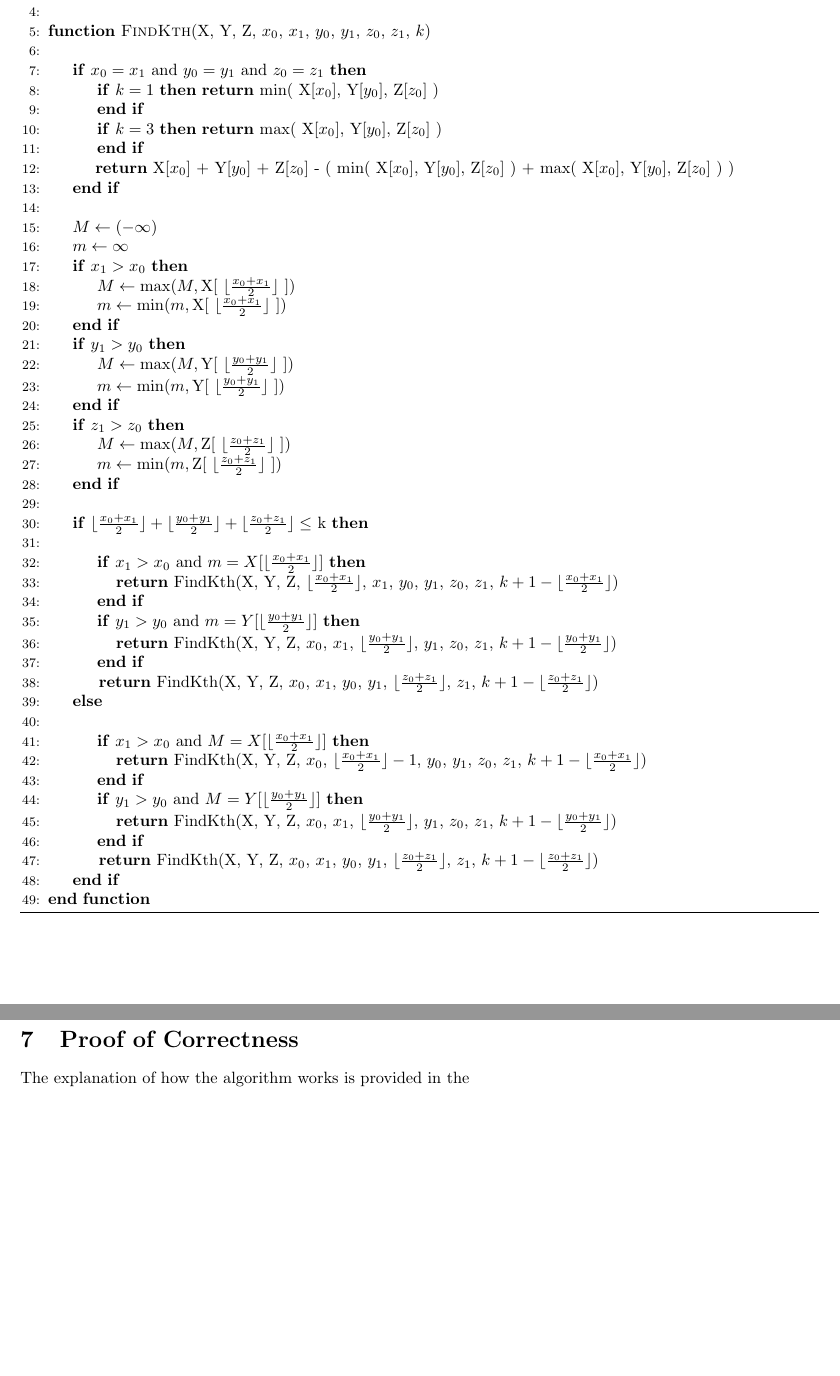
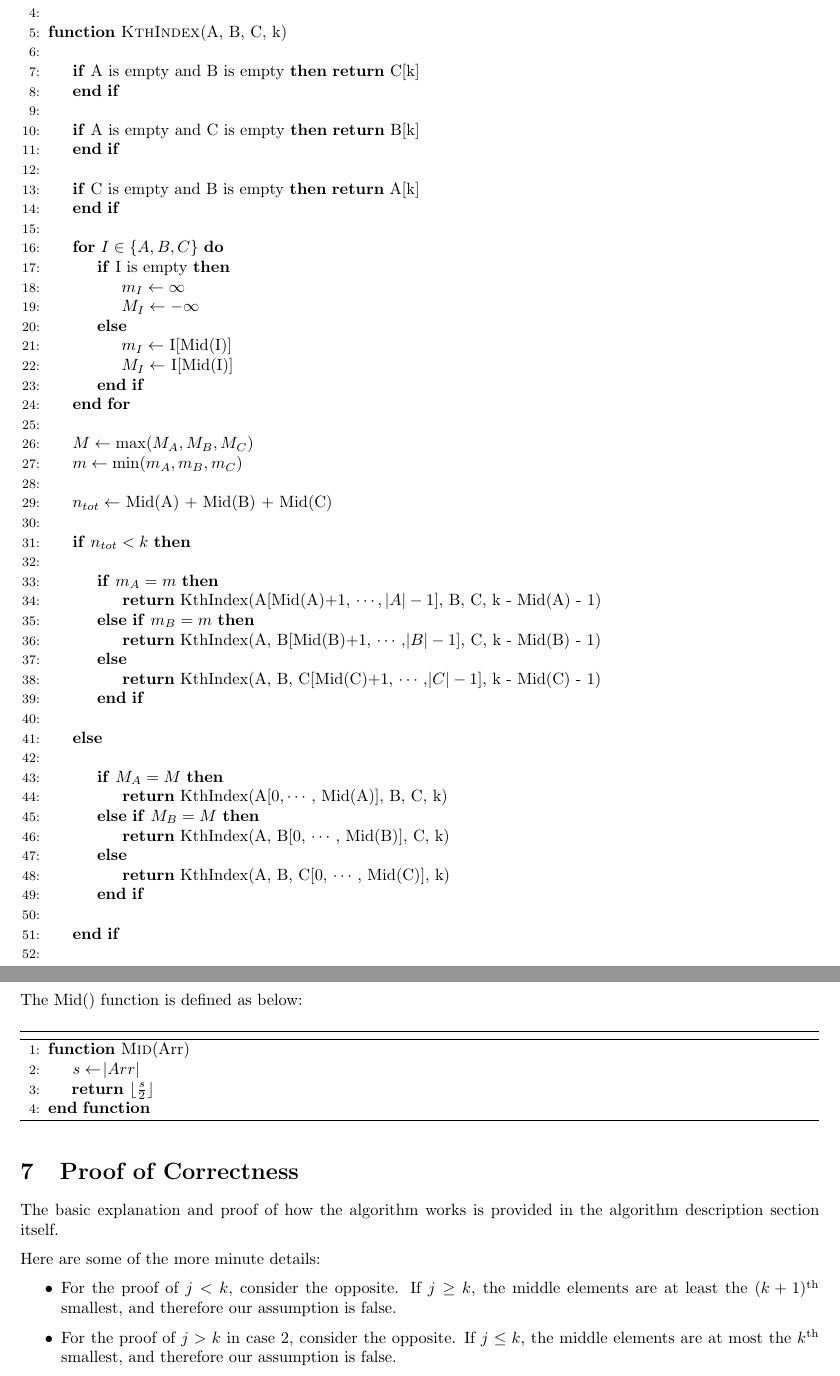
Before and after one commit to rcht/ada-theory-assignments, a LaTeX problem sheet (assignment-1/asmt1_rachit.tex): two parts of pages 3 and 4 of 4, joined at a grey line, cut so that both start at the same text, the shorter picture padded with empty space. Compiled offline with pdfLaTeX.

Commit message:
c'est fini!

```diff
--- a/assignment-1/asmt1_rachit.tex
+++ b/assignment-1/asmt1_rachit.tex
@@ -2,8 +2,10 @@
 \usepackage[utf8]{inputenc}
 \usepackage{amsmath}
 \usepackage{algorithm}
+\usepackage{algcompatible}
 \usepackage{algpseudocode}
 \usepackage{parskip}
+\usepackage{commath}
 \usepackage{hyperref}
 
 \usepackage[margin=2.2cm]{geometry}
@@ -114,72 +119,83 @@ Since $p = n_1n_2n_3$, $\log p = \log n_1 + \log n_2 + \log n_3 = 3 \log n$.
 
 \\
 
-\Function {FindKth}{X, Y, Z, $x_0$, $x_1$, $y_0$, $y_1$, $z_0$, $z_1$, $k$}
+\Function {KthIndex}{A, B, C, k}
+\\
+    \If {A is empty and B is empty}
+        \Return C[k]
+    \EndIf
+\\
+    \If {A is empty and C is empty}
+        \Return B[k]
+    \EndIf
+\\
+    \If {C is empty and B is empty}
+        \Return A[k]
+    \EndIf
+\\
 
+    \For {$I \in \{A,B,C\}$}
+    \If {I is empty}
+        \State $m_I \gets \infty$
+        \State $M_I \gets -\infty$
+    \Else
+        \State $m_I \gets$ I[Mid(I)]
+        \State $M_I \gets$ I[Mid(I)]
+    \EndIf
+    \EndFor
+
+\\
+    \State $M \gets \max(M_A, M_B, M_C)$
+    \State $m \gets \min(m_A, m_B, m_C)$
+
+\\
+    \State $n_{tot} \gets$ Mid(A) + Mid(B) + Mid(C)
+
+\\
+
+    \If {$n_{tot} < k$}
     \\
-
-    \If {$x_0 = x_1$ and $y_0 = y_1$ and $z_0 = z_1$}
-        \If {$k = 1$}
-        \Return min( X[$x_0$], Y[$y_0$], Z[$z_0$] )
+        \If {$m_A = m$}
+        \\ \phantom a \phantom a \phantom a \phantom a \phantom . \phantom .
+        \Return KthIndex(A[Mid(A)+1, $\cdots$, $\abs{A} - 1$], B, C, k - Mid(A) - 1)
+        \ElsIf {$m_B = m$}
+        \\ \phantom a \phantom a \phantom a \phantom a \phantom . \phantom .
+        \Return KthIndex(A, B[Mid(B)+1, $\cdots, \abs{B} - 1$], C, k - Mid(B) - 1)
+        \Else
+        \\ \phantom a \phantom a \phantom a \phantom a \phantom . \phantom .
+        \Return KthIndex(A, B, C[Mid(C)+1, $\cdots, \abs{C} - 1$], k - Mid(C) - 1)
         \EndIf
-        \If {$k = 3$}
-        \Return max( X[$x_0$], Y[$y_0$], Z[$z_0$] )
-        \EndIf
-
         \\
-        \phantom a \phantom a \phantom . \phantom .
-        \Return  X[$x_0$] + Y[$y_0$] + Z[$z_0$] - ( min( X[$x_0$], Y[$y_0$], Z[$z_0$] ) + max( X[$x_0$], Y[$y_0$], Z[$z_0$] ) )
-    \EndIf
-
-    \\
-    \State $M \gets (-\infty)$
-    \State $m \gets \infty$
-
-    \If {$x_1 > x_0$}
-        \State $M \gets \max(M, \text{X[ \begin{math} \lfloor \frac{x_0 + x_1}{2} \rfloor \end{math} ]})$
-        \State $m \gets \min(m, \text{X[ \begin{math} \lfloor \frac{x_0 + x_1}{2} \rfloor \end{math} ]})$
-    \EndIf
-
-    \If {$y_1 > y_0$}
-        \State $M \gets \max(M, \text{Y[ \begin{math} \lfloor \frac{y_0 + y_1}{2} \rfloor \end{math} ]})$
-        \State $m \gets \min(m, \text{Y[ \begin{math} \lfloor \frac{y_0 + y_1}{2} \rfloor \end{math} ]})$
-    \EndIf
-
-    \If {$z_1 > z_0$}
-        \State $M \gets \max(M, \text{Z[ \begin{math} \lfloor \frac{z_0 + z_1}{2} \rfloor \end{math} ]})$
-        \State $m \gets \min(m, \text{Z[ \begin{math} \lfloor \frac{z_0 + z_1}{2} \rfloor \end{math} ]})$
-    \EndIf
-
-    \\
-    \If {$\lfloor \frac{x_0 + x_1}{2} \rfloor + \lfloor \frac{y_0 + y_1}{2} \rfloor + \lfloor \frac{z_0 + z_1}{2} \rfloor \leq$ k}
-    \\
-
-        \If {$x_1 > x_0$ and $m = X[ \lfloor \frac{x_0 + x_1}{2} \rfloor ]$}
-        \\ \phantom a \phantom a \phantom a \phantom a \phantom a
-        \Return FindKth(X, Y, Z, $\lfloor \frac{x_0 + x_1}{2} \rfloor$, $x_1$, $y_0$, $y_1$, $z_0$, $z_1$, $k + 1 - \lfloor \frac{x_0 + x_1}{2} \rfloor  $)
-        \EndIf
-        \If {$y_1 > y_0$ and $m = Y[ \lfloor \frac{y_0 + y_1}{2} \rfloor ]$}
-        \\ \phantom a \phantom a \phantom a \phantom a \phantom a
-        \Return FindKth(X, Y, Z, $x_0$, $x_1$, $\lfloor \frac{y_0 + y_1}{2} \rfloor$, $y_1$, $z_0$, $z_1$, $k + 1 - \lfloor \frac{y_0 + y_1}{2} \rfloor  $)
-        \EndIf
-        \\ \phantom a \phantom a \phantom a \phantom .
-        \Return FindKth(X, Y, Z, $x_0$, $x_1$, $y_0$, $y_1$, $\lfloor \frac{z_0 + z_1}{2} \rfloor$, $z_1$, $k + 1 - \lfloor \frac{z_0 + z_1}{2} \rfloor  $)
     \Else
     \\
+        \If {$M_A = M$}
+        \\ \phantom a \phantom a \phantom a \phantom a \phantom . \phantom .
+        \Return KthIndex(A[$0, \cdots,$ Mid(A)], B, C, k)
+        \ElsIf {$M_B = M$}
+        \\ \phantom a \phantom a \phantom a \phantom a \phantom . \phantom .
+        \Return KthIndex(A, B[0, $\cdots,$ Mid(B)], C, k)
+        \Else
+        \\ \phantom a \phantom a \phantom a \phantom a \phantom . \phantom .
+        \Return KthIndex(A, B, C[0, $\cdots,$ Mid(C)], k)
+        \EndIf
+        \\
+    \EndIf
+\\
+\EndFunction
+\end{algorithmic}
+\end{algorithm}
 
-        \If {$x_1 > x_0$ and $M = X[ \lfloor \frac{x_0 + x_1}{2} \rfloor ]$}
-        \\ \phantom a \phantom a \phantom a \phantom a \phantom a
-        \Return FindKth(X, Y, Z, $x_0$, $\lfloor \frac{x_0 + x_1}{2} \rfloor - 1$, $y_0$, $y_1$, $z_0$, $z_1$, $k + 1 - \lfloor \frac{x_0 + x_1}{2} \rfloor  $)
-        \EndIf
-        \If {$y_1 > y_0$ and $M = Y[ \lfloor \frac{y_0 + y_1}{2} \rfloor ]$}
-        \\ \phantom a \phantom a \phantom a \phantom a \phantom a
-        \Return FindKth(X, Y, Z, $x_0$, $x_1$, $\lfloor \frac{y_0 + y_1}{2} \rfloor$, $y_1$, $z_0$, $z_1$, $k + 1 - \lfloor \frac{y_0 + y_1}{2} \rfloor  $)
-        \EndIf
-        \\ \phantom a \phantom a \phantom a \phantom .
-        \Return FindKth(X, Y, Z, $x_0$, $x_1$, $y_0$, $y_1$, $\lfloor \frac{z_0 + z_1}{2} \rfloor$, $z_1$, $k + 1 - \lfloor \frac{z_0 + z_1}{2} \rfloor  $)
-    \EndIf
+The Mid() function is defined as below:
 
+\begin{algorithm}[H]
+\begin{algorithmic}[1]
+\Function {Mid}{Arr}
+    \State $s \gets \abs{Arr}$
+\\
+\phantom a \phantom .
+    \Return $\lfloor \frac{s}{2} \rfloor$
 \EndFunction
+
 
 \end{algorithmic}
 \end{algorithm}
@@ -187,6 +203,13 @@ Since $p = n_1n_2n_3$, $\log p = \log n_1 + \log n_2 + \log n_3 = 3 \log n$.
 \section{Proof of Correctness}
 % Provide the proof of correctness for your algorithm
 
-The explanation of how the algorithm works is provided in the
+The basic explanation and proof of how the algorithm works is provided in the algorithm description section itself.
+
+Here are some of the more minute details:
+
+\begin{itemize}
+    \item For the proof of $j < k$, consider the opposite. If $j \geq k$, the middle elements are at least the $(k+1)\textsuperscript{th}$ smallest, and therefore our assumption is false.
+    \item For the proof of $j > k$ in case 2, consider the opposite. If $j \leq k$, the middle elements are at most the $k\textsuperscript{th}$ smallest, and therefore our assumption is false.
+\end{itemize}
 
 \end{document}
```
Also changed, not shown: assignment-1/asmt1_rachit.tex (29 more changed lines).
